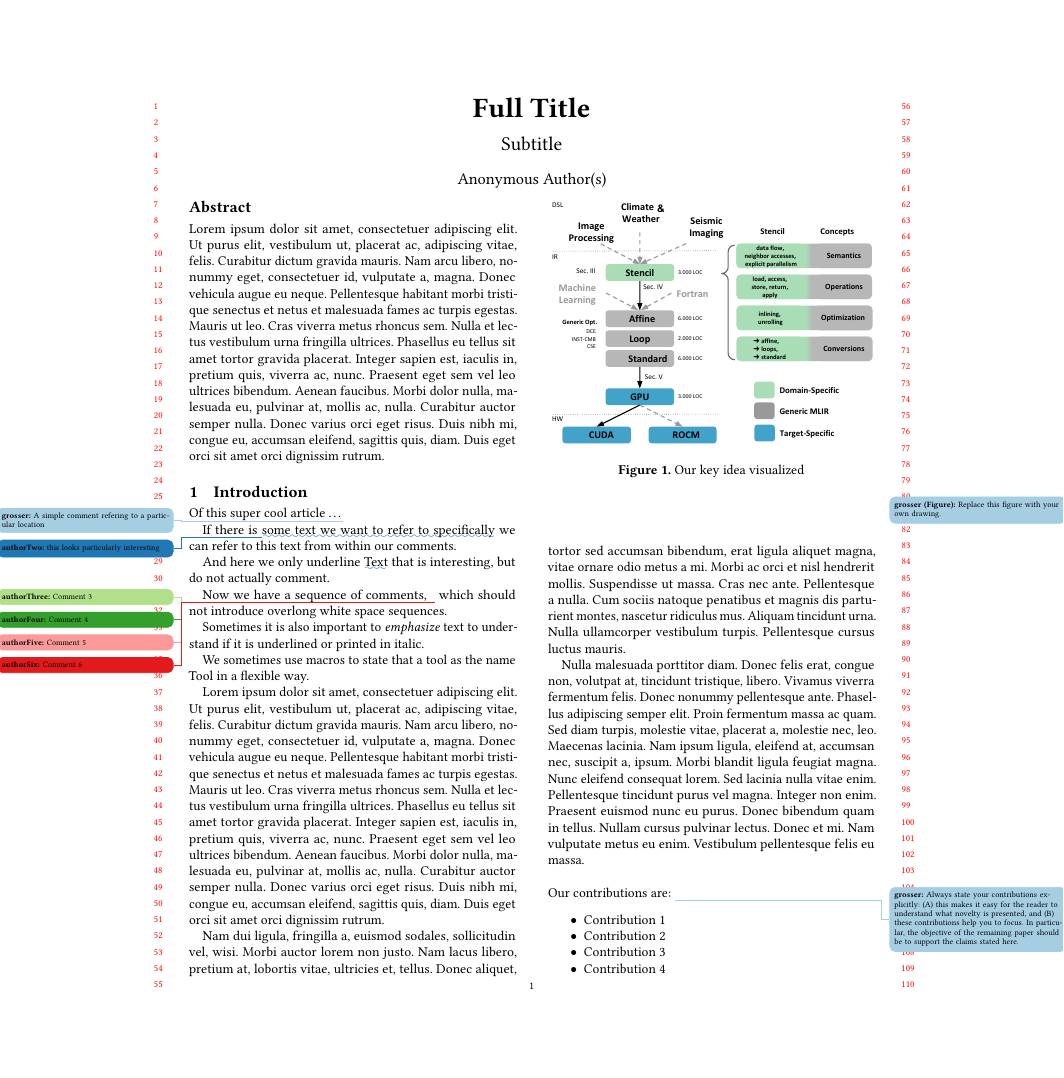
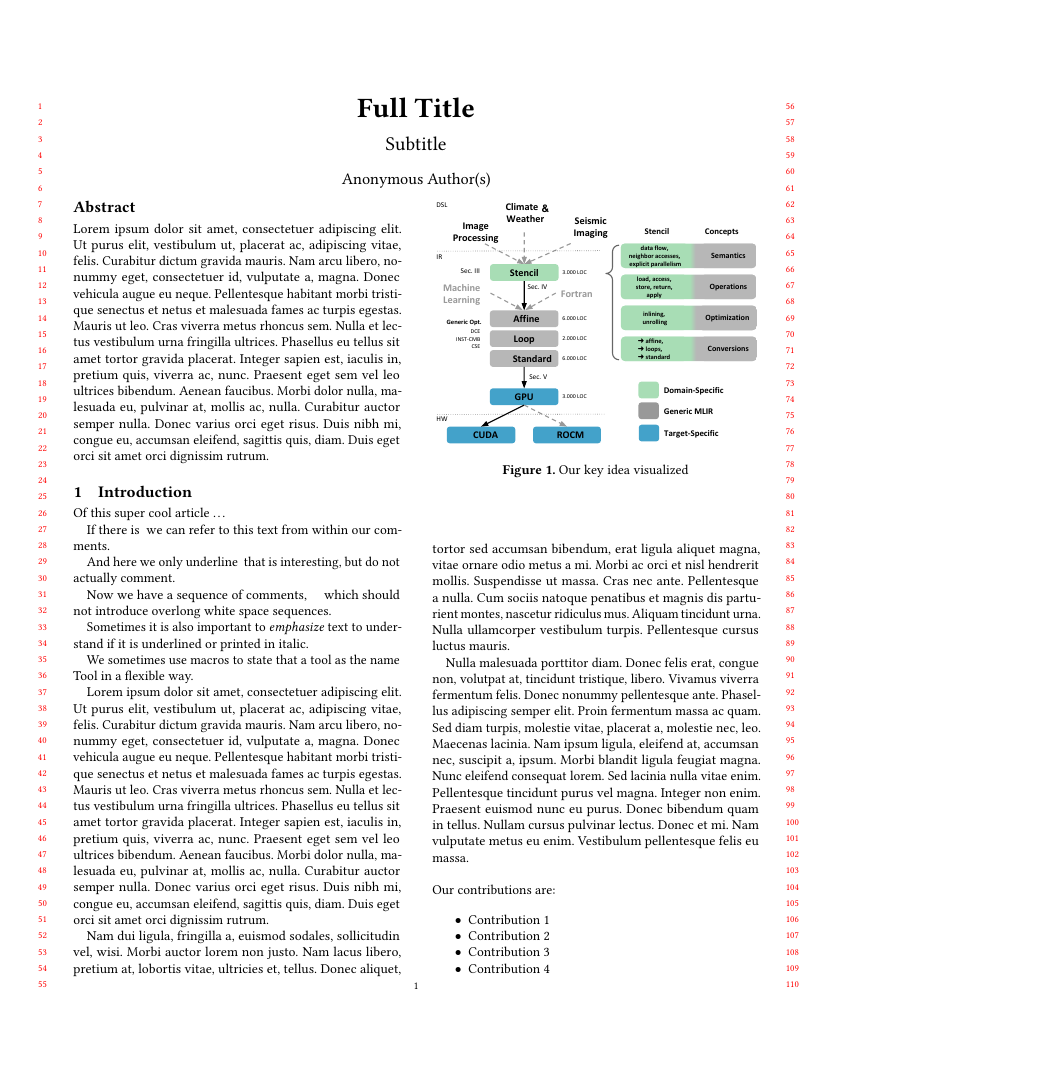
Before and after one commit to opencompl/paper-template, a LaTeX paper (paper.tex): page 1 of 3 before the commit and page 1 of 2 after it. Compiled offline with pdfLaTeX.

Commit message:
Only have two variants: draft and paper
The camera-ready version is created by removing the anonymous tag.

```diff
--- a/paper.tex
+++ b/paper.tex
@@ -1,38 +1,22 @@
 \def\paperversiondraft{draft}
-\def\paperversionblind{blind}
-\def\paperversioncamera{camera}
+\def\paperversionblind{normal}
 
-% If no special paper-version is requested, compile in draft mode
-\ifx\paperversion\paperversionblind
+% If no draft paper-version is requested, compile in 'normal' mode
+\ifx\paperversion\paperversiondraft
 \else
-  \ifx\paperversion\paperversioncamera
-  \else
-     \def\paperversion{draft}
-  \fi
+  \def\paperversion{normal}
 \fi
 
 \def\grammarlyon{on}
 
-% Enable review mode for draft and blind variants of the paper
-% but disable it for the grammarly and camera-ready versions.
+% Disable review mode for grammarly version.
 \ifx\grammarly\grammarlyon
-\def\ClassReview{}
-\else
-\ifx\paperversion\paperversioncamera
 \def\ClassReview{}
 \else
 \def\ClassReview{review,}
 \fi
-\fi
 
-% Disable anonymous mode for camera ready variant of this code.
-\ifx\paperversion\paperversioncamera
-\def\ClassAnonymous{}
-\else
-\def\ClassAnonymous{anonymous,}
-\fi
-
-\documentclass[\ClassReview \ClassAnonymous sigplan]{acmart}
+\documentclass[\ClassReview anonymous, sigplan]{acmart}
 
 \usepackage{colortbl}
 
```
Also changed, not shown: blind.tex (deleted, +0 -2 lines), camera.tex (deleted, +0 -2 lines), Makefile, README.md.
